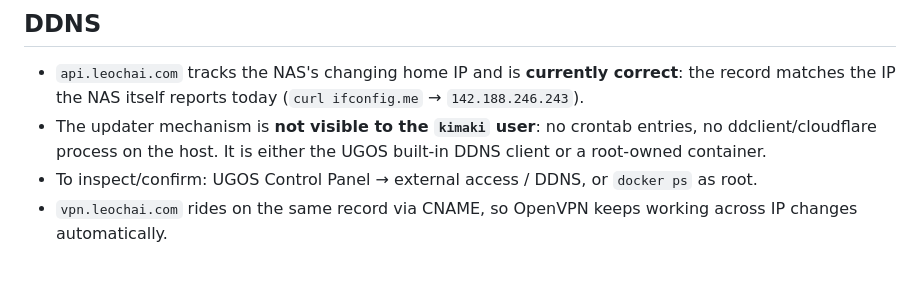
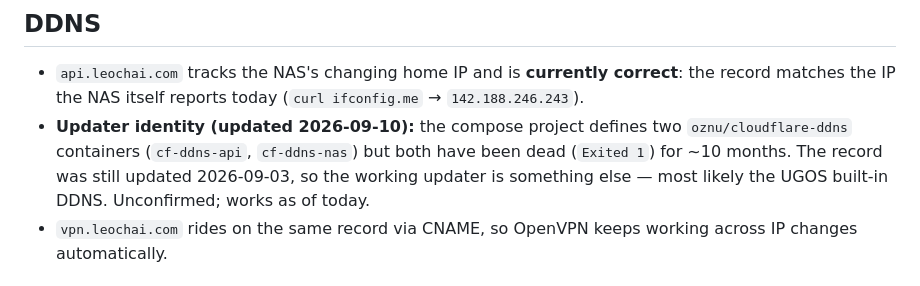
Before and after one commit to TheLeoChai/leochai-website, a Markdown page: docs/infra.md, the part around the change. Rendered like a GitHub page.

Commit message:
DDNS updater finding: compose ddns containers dead, working updater elsewhere

```diff
--- a/docs/infra.md
+++ b/docs/infra.md
@@ -43,11 +43,11 @@ https://api.leochai.com  :443  ──> NAS ──> Caddy container ──> Perso
 - `api.leochai.com` tracks the NAS's changing home IP and is **currently
   correct**: the record matches the IP the NAS itself reports today
   (`curl ifconfig.me` → `142.188.246.243`).
-- The updater mechanism is **not visible to the `kimaki` user**: no crontab
-  entries, no ddclient/cloudflare process on the host. It is either the UGOS
-  built-in DDNS client or a root-owned container.
-- To inspect/confirm: UGOS Control Panel → external access / DDNS, or
-  `docker ps` as root.
+- **Updater identity (updated 2026-09-10):** the compose project defines two
+  `oznu/cloudflare-ddns` containers (`cf-ddns-api`, `cf-ddns-nas`) but both
+  have been dead (`Exited 1`) for ~10 months. The record was still updated
+  2026-09-03, so the working updater is something else — most likely the
+  UGOS built-in DDNS. Unconfirmed; works as of today.
 - `vpn.leochai.com` rides on the same record via CNAME, so OpenVPN keeps
   working across IP changes automatically.
 
```
